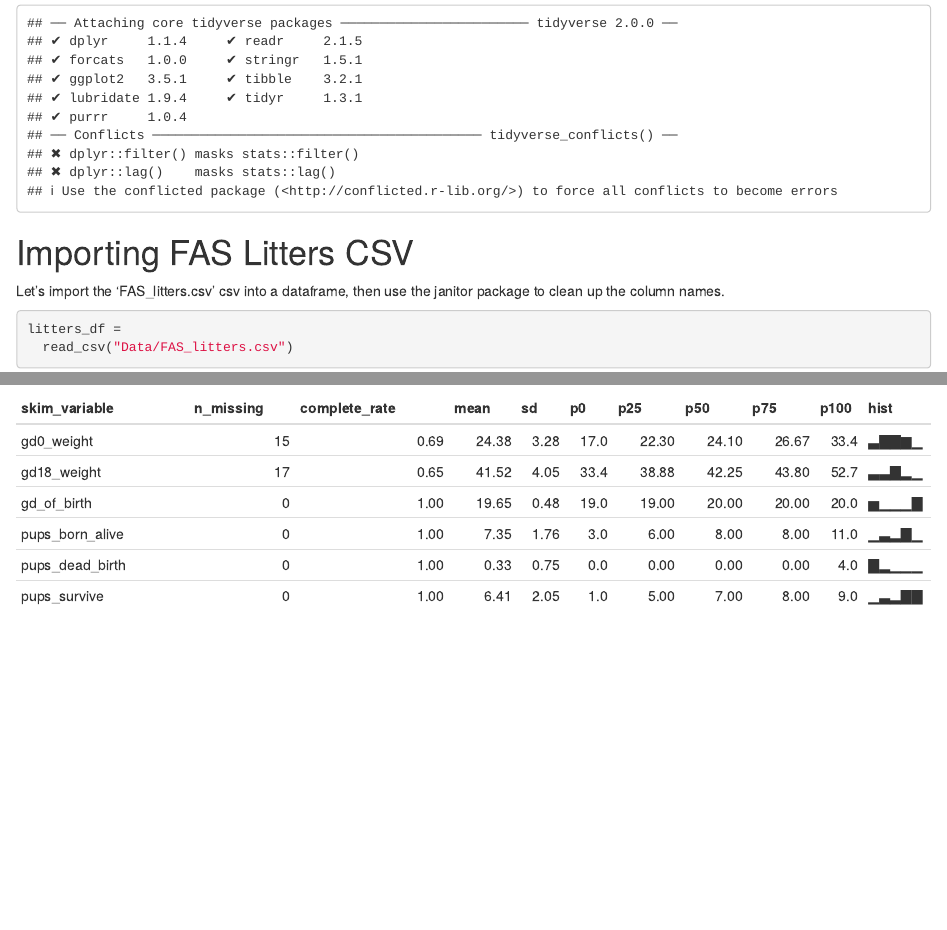
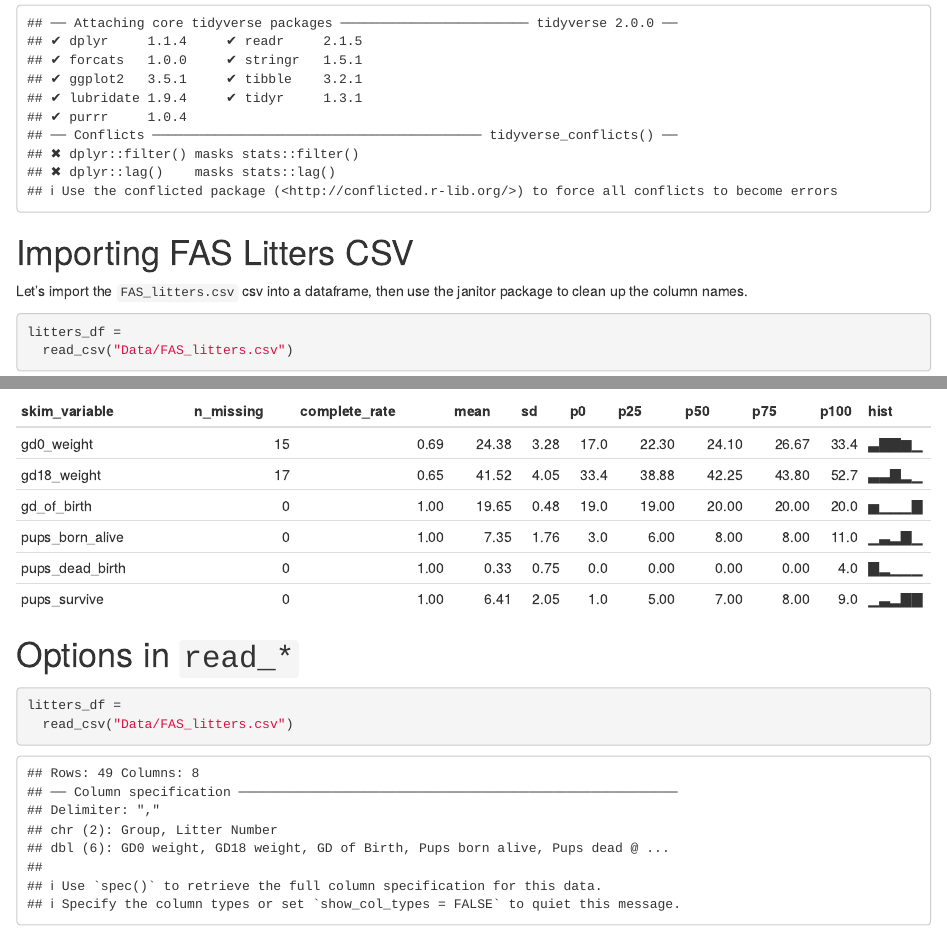
Before and after one commit to er-murphy/data_wrangling_1, an R Markdown document (Data Import.Rmd): the page in a window 1100 px wide, from 120 px down, and a second part further down, joined at a grey line. Rendered offline with R 4.5, knitr and Pandoc, with nearby package versions; column names are cleaned by a stand-in for the janitor package.

````diff
--- a/Data Import.Rmd
+++ b/Data Import.Rmd
@@ -63,3 +63,10 @@
 
 skimr::skim(litters_df)
 ```
+
+# Options in `read_*`
+
+```{r}
+litters_df =
+  read_csv("Data/FAS_litters.csv")
+```
````
Also changed, not shown: Data-Import.html, Data Import.Rmd (2 more changed lines).
